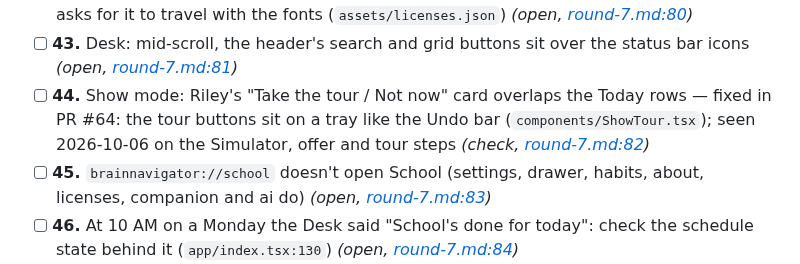
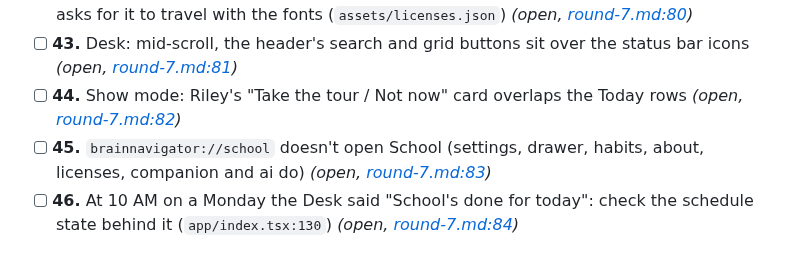
Before and after one commit to peternunley08-ops/brain-navigator, a Markdown page: docs/LIVE-CHECKS.md, the part around the change. Drawn GitHub-style.

```diff
--- a/docs/LIVE-CHECKS.md
+++ b/docs/LIVE-CHECKS.md
@@ -108,7 +108,7 @@ text and VoiceOver in iPhone Settings → Accessibility; the phone's date
 - [ ] **41.** Homework marked done with no steps shows an empty Steps box on its page (`app/assignment/[id].tsx`) _(open, [round-7.md:79](rounds/round-7.md#L79))_
 - [ ] **42.** Open-source licenses: the five `@expo-google-fonts` entries open only Expo's MIT text; the fonts' own OFL-1.1 text (and Material Symbols' Apache-2.0) is missing, and the OFL asks for it to travel with the fonts (`assets/licenses.json`) _(open, [round-7.md:80](rounds/round-7.md#L80))_
 - [ ] **43.** Desk: mid-scroll, the header's search and grid buttons sit over the status bar icons _(open, [round-7.md:81](rounds/round-7.md#L81))_
-- [ ] **44.** Show mode: Riley's "Take the tour / Not now" card overlaps the Today rows — fixed in PR #64: the tour buttons sit on a tray like the Undo bar (`components/ShowTour.tsx`); seen 2026-10-06 on the Simulator, offer and tour steps _(check, [round-7.md:82](rounds/round-7.md#L82))_
+- [ ] **44.** Show mode: Riley's "Take the tour / Not now" card overlaps the Today rows _(open, [round-7.md:82](rounds/round-7.md#L82))_
 - [ ] **45.** `brainnavigator://school` doesn't open School (settings, drawer, habits, about, licenses, companion and ai do) _(open, [round-7.md:83](rounds/round-7.md#L83))_
 - [ ] **46.** At 10 AM on a Monday the Desk said "School's done for today": check the schedule state behind it (`app/index.tsx:130`) _(open, [round-7.md:84](rounds/round-7.md#L84))_
 - [ ] **47.** The Simulator app is slow even on a production bundle: taps and typing land seconds late, 33–80% CPU at idle (with 9, 10 and 37) _(open, [round-7.md:85](rounds/round-7.md#L85))_
```
Also changed, not shown: docs/rounds/round-7.md (+1 -1 lines).
